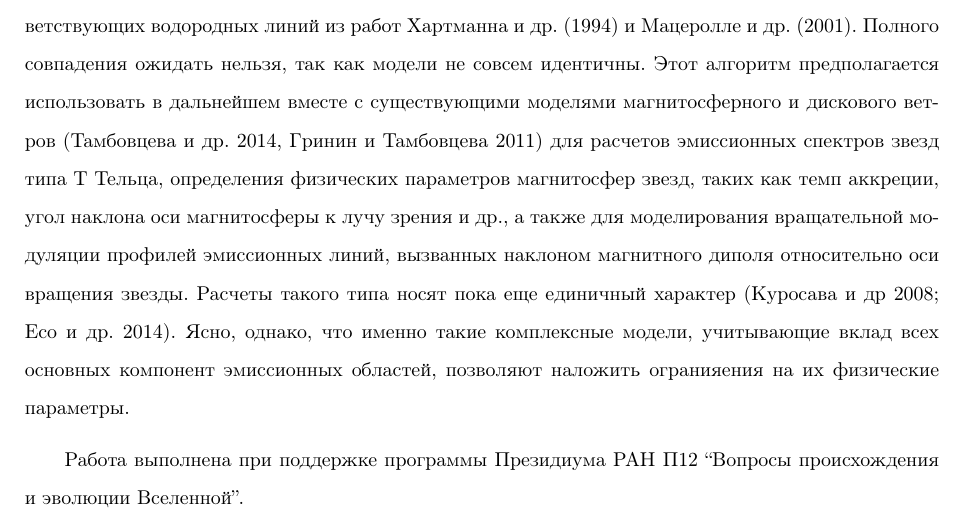
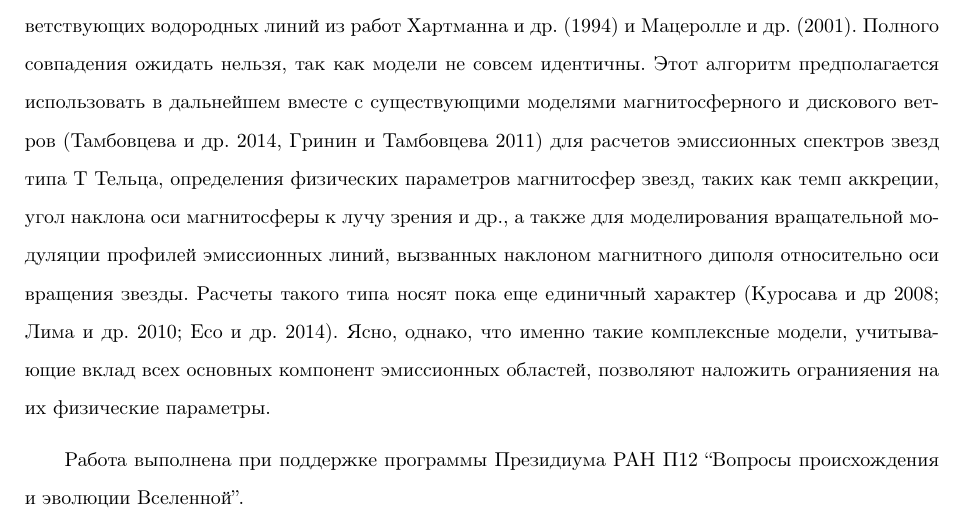
Before and after one commit to dmitrievdv/TeX, a LaTeX paper (paper-cp1251/paper-fig-cp1251.tex): part of page 20 of 21, cut so that both start at the same text. Compiled offline with LaTeX, dvips and Ghostscript; the source files are stored in an older character set and shown here as Unicode.

Commit message:
Added reference to Lima et al. (2010) in the final section of the paper

```diff
--- a/paper-cp1251/paper-fig-cp1251.tex
+++ b/paper-cp1251/paper-fig-cp1251.tex
@@ -806,7 +806,7 @@
 др., а также для моделирования вращательной модуляции профилей
 эмиссионных линий, вызванных наклоном магнитного диполя
 относительно оси вращения звезды. Расчеты такого типа носят пока
-еще единичный характер (Куросава и др 2008; Есо и др. 2014). Ясно,
+еще единичный характер (Куросава и др 2008; Лима и др. 2010; Есо и др. 2014). Ясно,
 однако, что именно такие комплексные модели, учитывающие вклад
 всех основных компонент эмиссионных областей, позволяют наложить
 огранияения на их физические параметры.
```
Also changed, not shown: paper-cp1251/paper-fig-cp1251.pdf (added), 18 other files.
